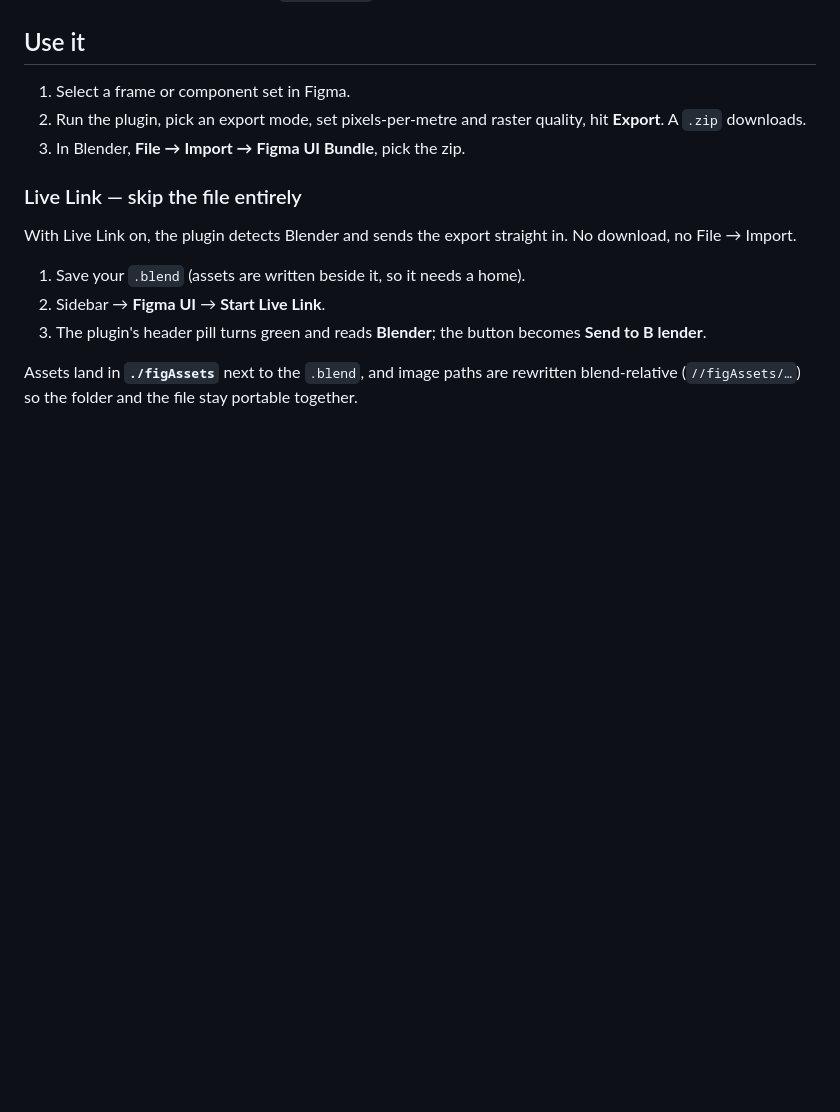
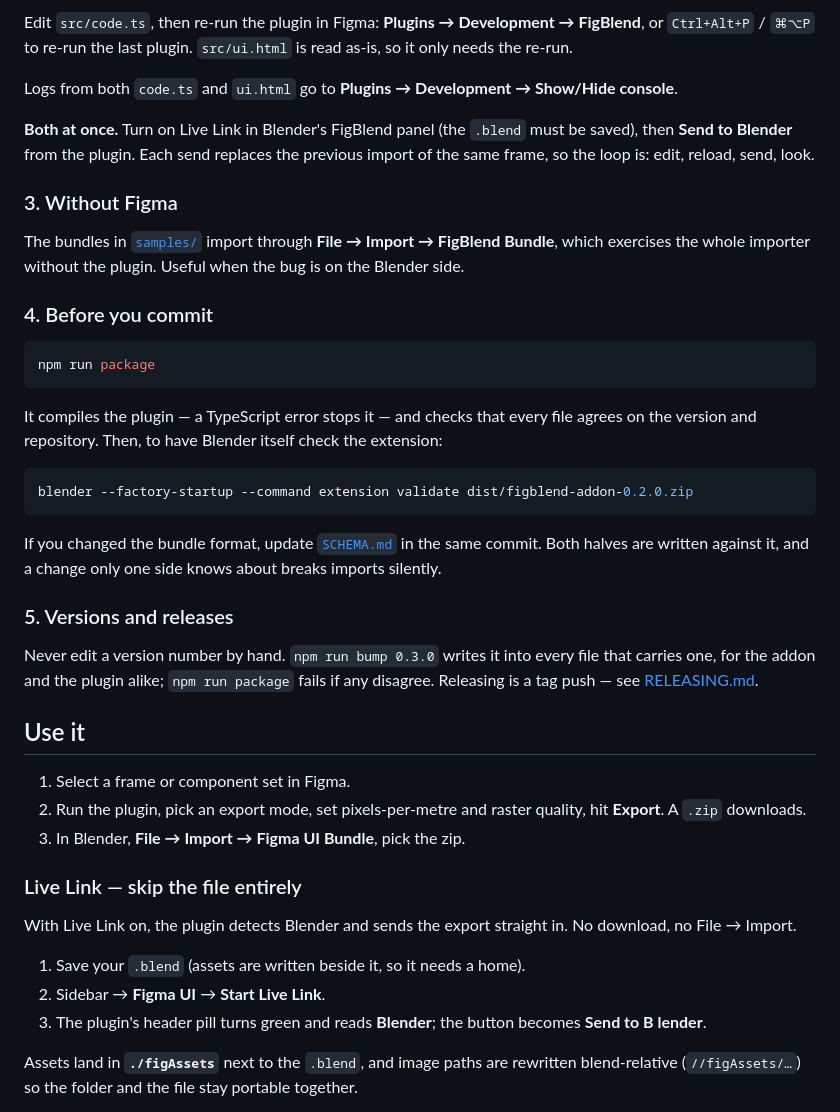
Before and after one commit to explainervid-glitch/figblend, a Markdown page: README.md, the part around one of its changes. Rendered like a GitHub page; blank space fills up the shorter version.

````diff
--- a/README.md
+++ b/README.md
@@ -133,3 +216,44 @@ rebuild on save), then re-run the plugin in Figma to pick up changes. Editing
+Edit `src/code.ts`, then re-run the plugin in Figma: **Plugins → Development →
+FigBlend**, or `Ctrl+Alt+P` / `⌘⌥P` to re-run the last plugin. `src/ui.html` is
+read as-is, so it only needs the re-run.
+
+Logs from both `code.ts` and `ui.html` go to **Plugins → Development → Show/Hide
+console**.
+
+**Both at once.** Turn on Live Link in Blender's FigBlend panel (the `.blend`
+must be saved), then **Send to Blender** from the plugin. Each send replaces the
+previous import of the same frame, so the loop is: edit, reload, send, look.
+
+### 3. Without Figma
+
+The bundles in [`samples/`](samples) import through **File → Import → FigBlend
+Bundle**, which exercises the whole importer without the plugin. Useful when the
+bug is on the Blender side.
+
+### 4. Before you commit
+
+```bash
+npm run package
+```
+
+It compiles the plugin — a TypeScript error stops it — and checks that every
+file agrees on the version and repository. Then, to have Blender itself check
+the extension:
+
+```bash
+blender --factory-startup --command extension validate dist/figblend-addon-0.2.0.zip
+```
+
+If you changed the bundle format, update [`SCHEMA.md`](SCHEMA.md) in the same
+commit. Both halves are written against it, and a change only one side knows
+about breaks imports silently.
+
+### 5. Versions and releases
+
+Never edit a version number by hand. `npm run bump 0.3.0` writes it into every
+file that carries one, for the addon and the plugin alike; `npm run package`
+fails if any disagree. Releasing is a tag push — see
+[RELEASING.md](RELEASING.md).
 
 ## Use it
 
````
Also changed, not shown: other parts of README.md (+121 -35 lines).
